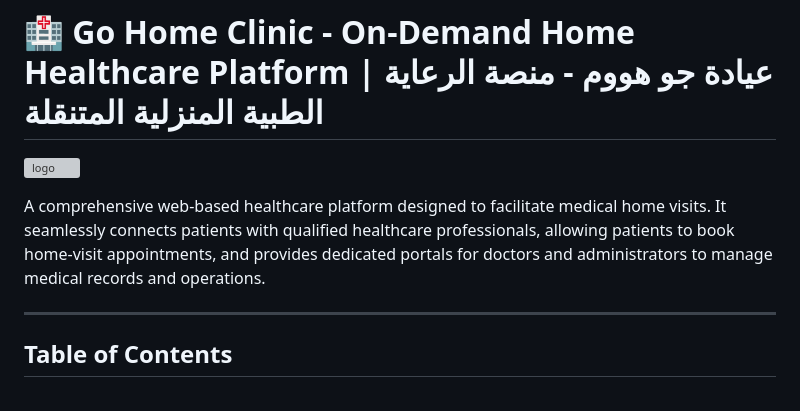
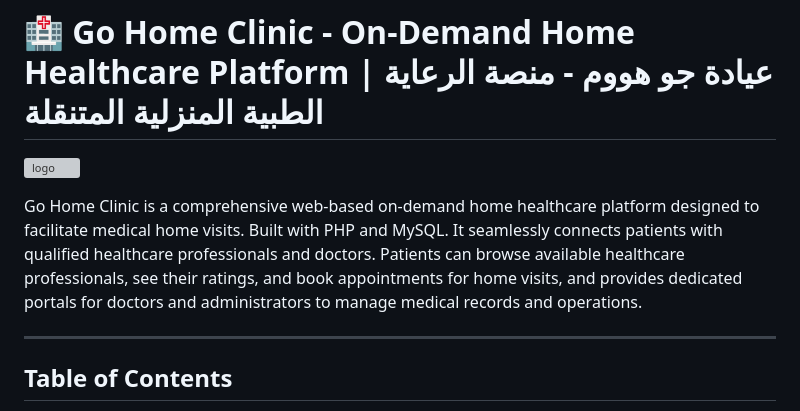
Before and after one commit to EngAboodSDev/go-home-clinic, a Markdown page: README.md, the part around the change. Drawn GitHub-style; grey boxes are pictures that could not be loaded.

Commit message:
docs: update README description to include technology stack and enhanced platform features

```diff
--- a/README.md
+++ b/README.md
@@ -1,7 +1,7 @@
 # 🏥 Go Home Clinic - On-Demand Home Healthcare  Platform | عيادة جو هووم - منصة الرعاية الطبية المنزلية المتنقلة
 ![logo](/docs/screenshots/go-home-clinic-main.png)
 
-A comprehensive web-based healthcare platform designed to facilitate medical home visits. It seamlessly connects patients with qualified healthcare professionals, allowing patients to book home-visit appointments, and provides dedicated portals for doctors and administrators to manage medical records and operations.
+Go Home Clinic is a comprehensive web-based on-demand home healthcare platform designed to facilitate medical home visits. Built with PHP and MySQL. It seamlessly connects patients with qualified healthcare professionals and doctors. Patients can browse available healthcare professionals, see their ratings, and book appointments for home visits, and provides dedicated portals for doctors and administrators to manage medical records and operations.
 
 ---
 
```
